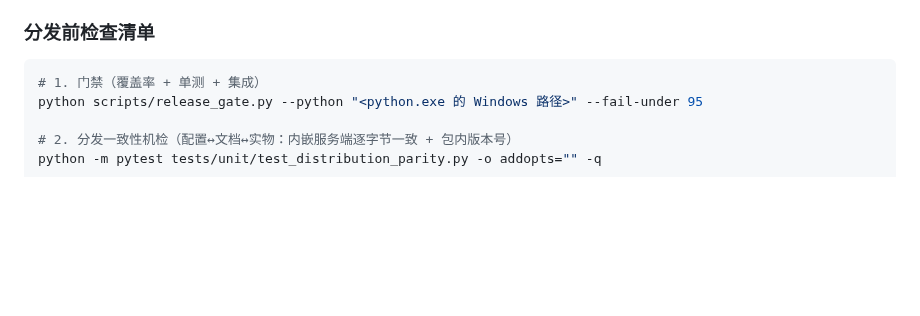
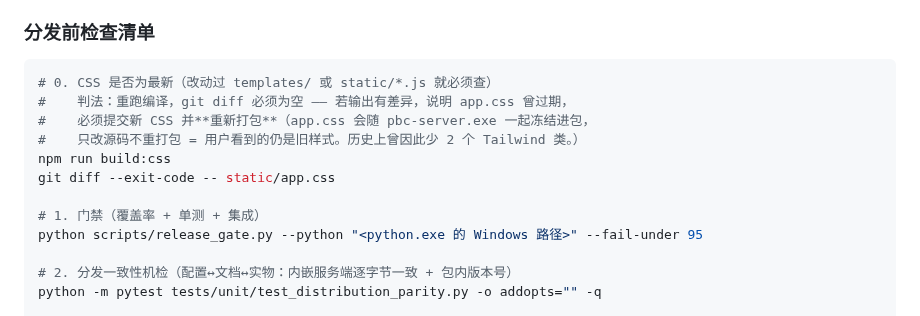
Before and after one commit to haowuxiwang/BatchSentry, a Markdown page: DEPLOYMENT.md, the part around the change. GitHub-like rendering; blank space fills up the shorter version.

Commit message:
docs(deployment): 发布清单补 CSS 时效检查（含可判定判法）
app.css 会随 pbc-server.exe 一起冻结进包，只改源码不重打包 → 用户看到的仍是旧样式
（历史上曾因此少 2 个 Tailwind 类，见 854b9f4）。故发布清单加第 0 步：
`npm run build:css` 后 `git diff --exit-code -- static/app.css` 必须为空。
本次实测：重编译后字节一致（md5 7eab4cc1…），当前 app.css 是最新的。

````diff
--- a/DEPLOYMENT.md
+++ b/DEPLOYMENT.md
@@ -48,6 +48,13 @@ cd d:\learn\claudecode\pharma-batch-checker
 ### 分发前检查清单
 
 ```powershell
+# 0. CSS 是否为最新（改动过 templates/ 或 static/*.js 就必须查）
+#    判法：重跑编译，git diff 必须为空 —— 若输出有差异，说明 app.css 曾过期，
+#    必须提交新 CSS 并**重新打包**（app.css 会随 pbc-server.exe 一起冻结进包，
+#    只改源码不重打包 = 用户看到的仍是旧样式。历史上曾因此少 2 个 Tailwind 类。）
+npm run build:css
+git diff --exit-code -- static/app.css
+
 # 1. 门禁（覆盖率 + 单测 + 集成）
 python scripts/release_gate.py --python "<python.exe 的 Windows 路径>" --fail-under 95
 
````
